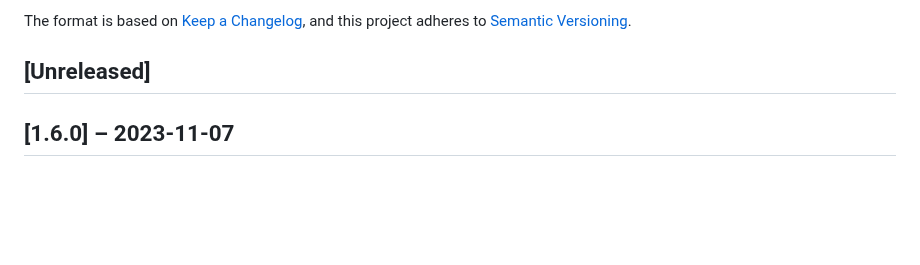
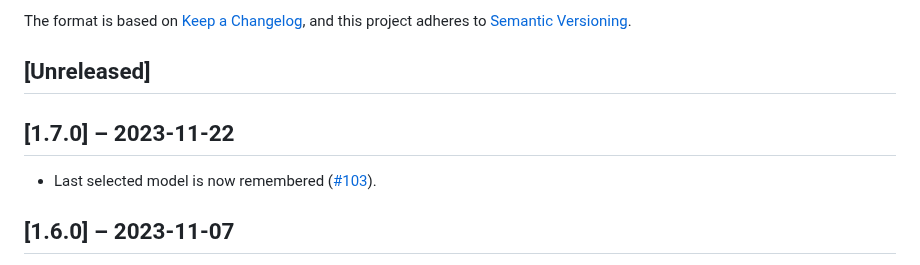
Before and after one commit to felixbade/assistant, a Markdown page: CHANGELOG.md, the part around the change. Drawn GitHub-style; blank space fills up the shorter version.

Commit message:
Bump version

```diff
--- a/CHANGELOG.md
+++ b/CHANGELOG.md
@@ -6,6 +6,9 @@ The format is based on [Keep a Changelog](https://keepachangelog.com/en/1.1.0/),
 and this project adheres to [Semantic Versioning](https://semver.org/spec/v2.0.0.html).
 
 ## [Unreleased]
+
+## [1.7.0] – 2023-11-22
+- Last selected model is now remembered ([#103](https://github.com/felixbade/assistant/issues/103)).
 
 ## [1.6.0] – 2023-11-07
 
```
